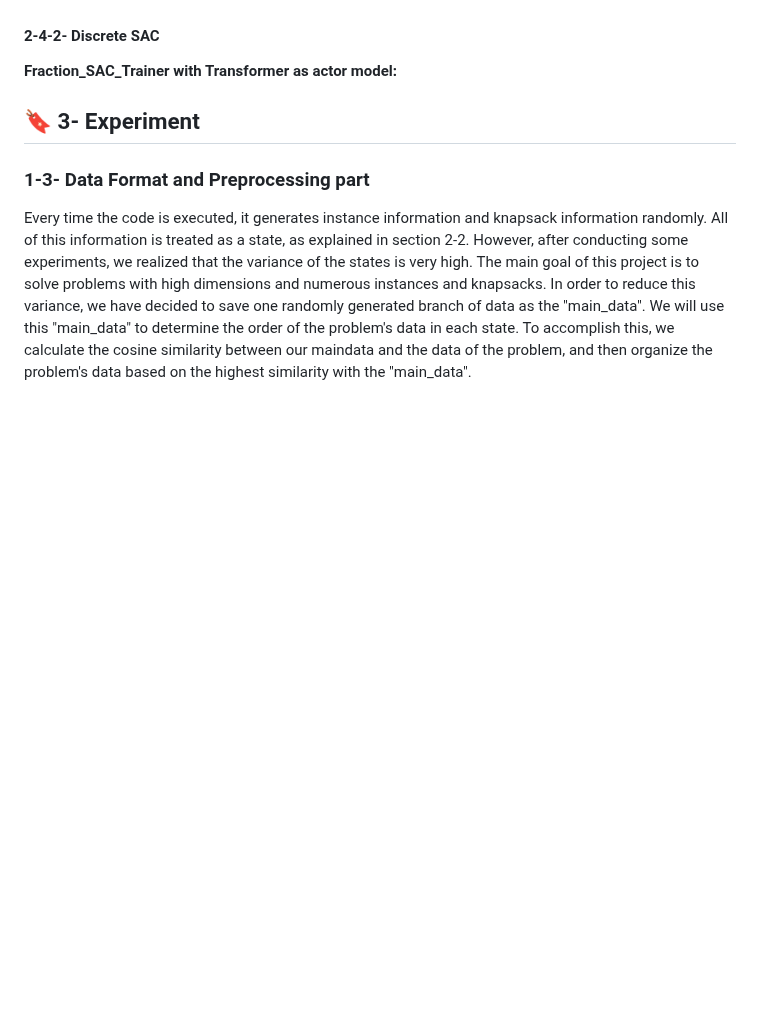
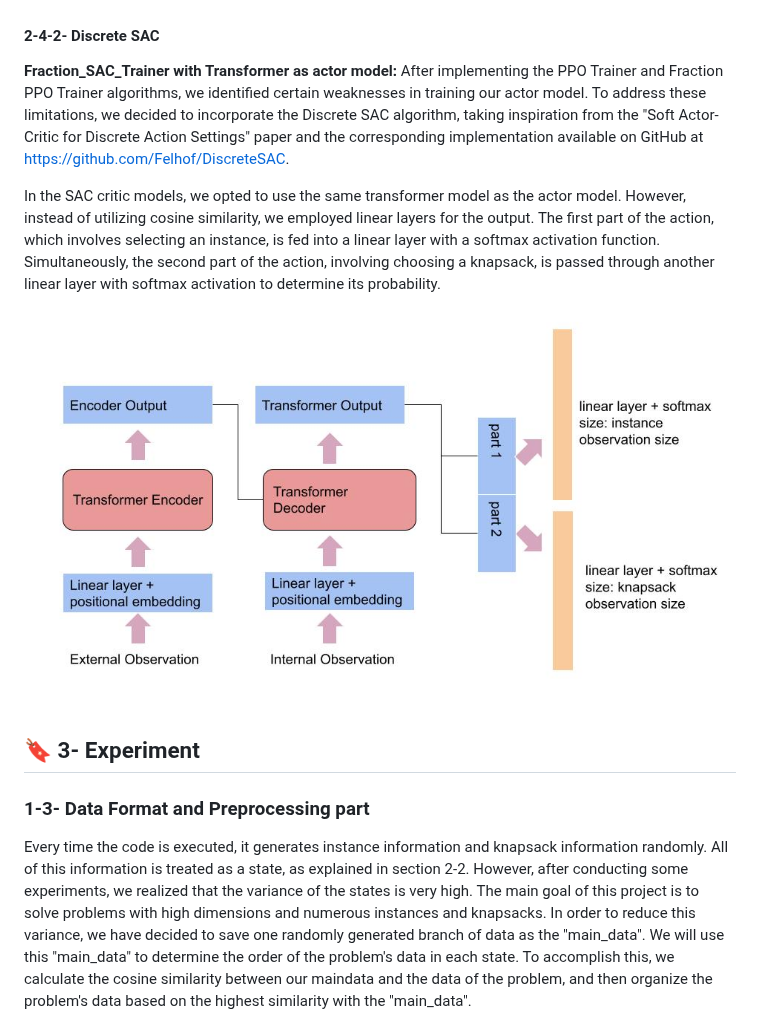
Before and after one commit to ImMohammadHosseini/MKP-RL, a Markdown page: README.md, the part around one of its changes. GitHub-like rendering; blank space fills up the shorter version.

```diff
--- a/README.md
+++ b/README.md
@@ -80,6 +78,12 @@ Additionally, both algorithms have corresponding critic models, which we will al
 
 #### 2-4-2- Discrete SAC
 **Fraction_SAC_Trainer with Transformer as actor model:**
+After implementing the PPO Trainer and Fraction PPO Trainer algorithms, we identified certain weaknesses in training our actor model. To address these limitations, we decided to incorporate the Discrete SAC algorithm, taking inspiration from the "Soft Actor-Critic for Discrete Action Settings" paper and the corresponding implementation available on GitHub at https://github.com/Felhof/DiscreteSAC.
+
+In the SAC critic models, we opted to use the same transformer model as the actor model. However, instead of utilizing cosine similarity, we employed linear layers for the output. The first part of the action, which involves selecting an instance, is fed into a linear layer with a softmax activation function. Simultaneously, the second part of the action, involving choosing a knapsack, is passed through another linear layer with softmax activation to determine its probability.
+
+![The structure](images/fig_2.jpg)
+
 ## :bookmark: 3- Experiment
 
 ### 1-3- Data Format and Preprocessing part
```
Also changed, not shown: other parts of README.md (+0 -2 lines).
